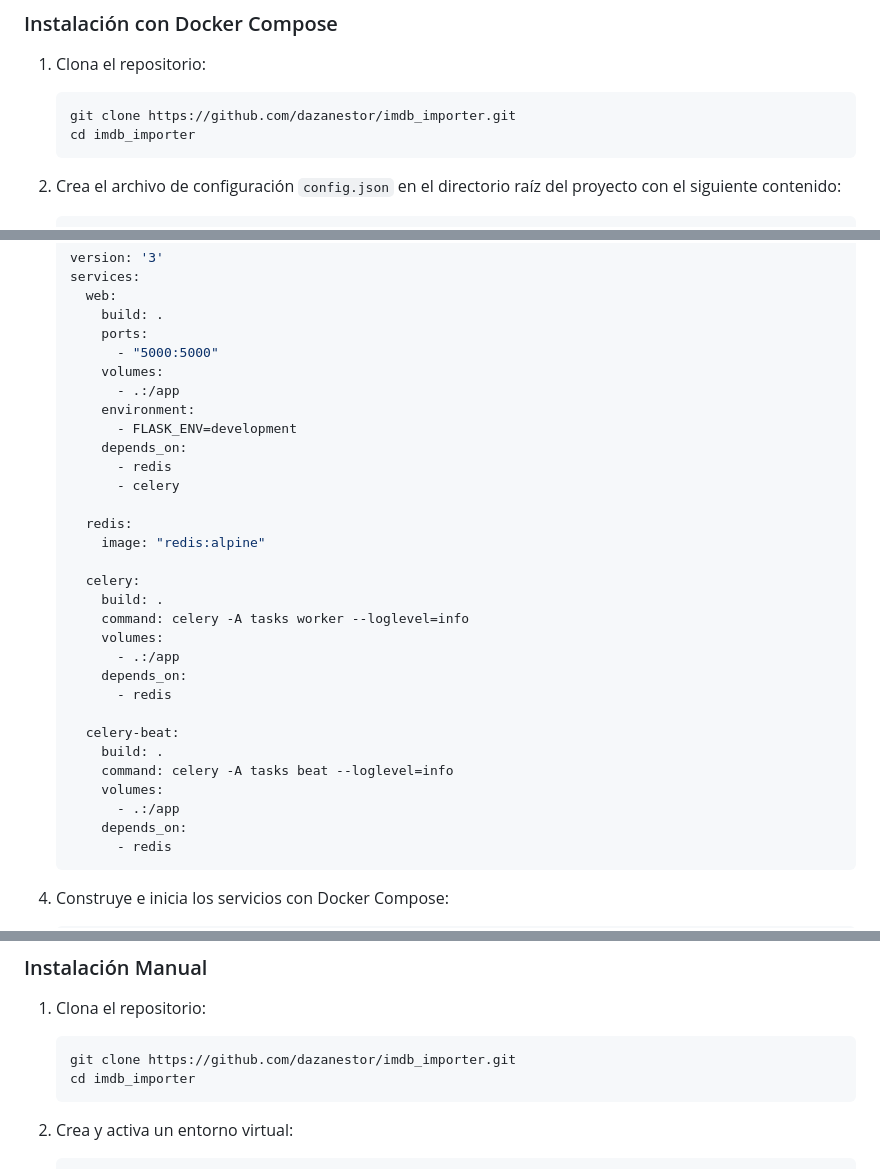
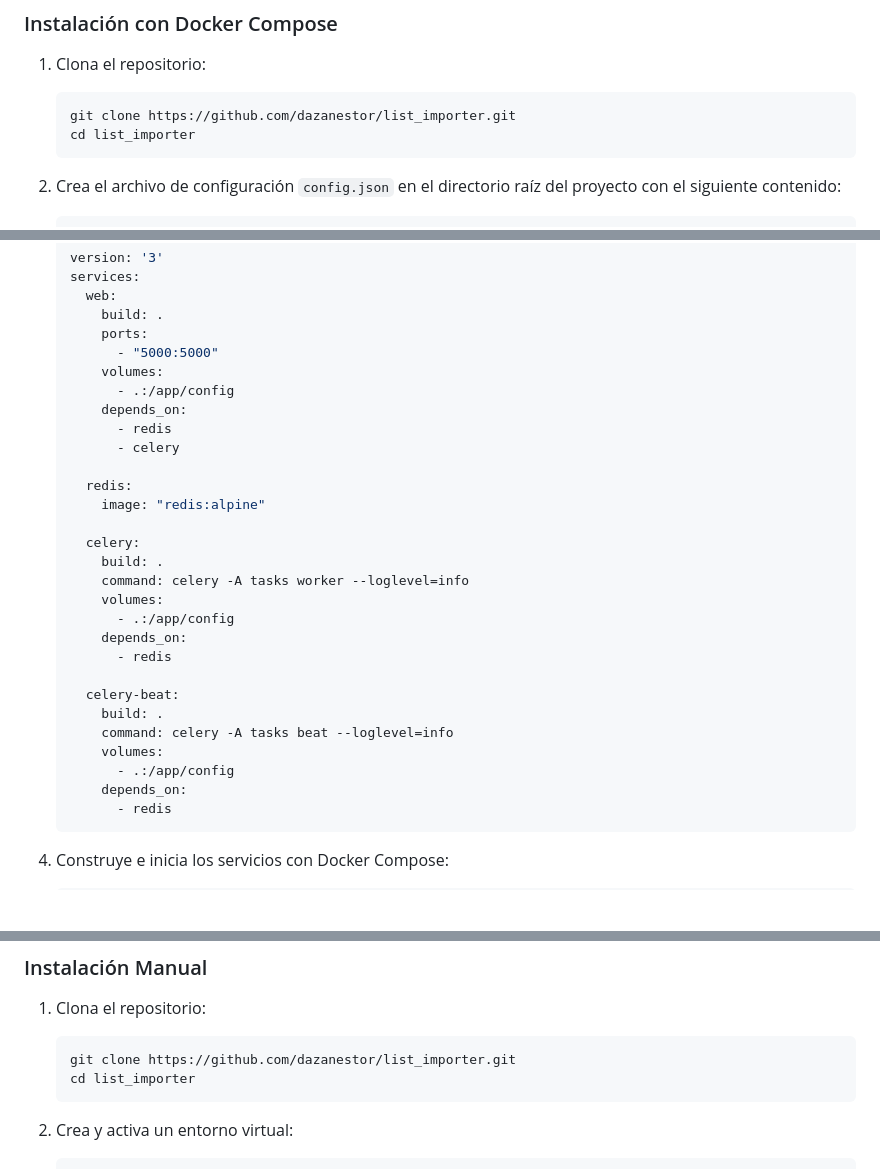
Before and after one commit to dazanestor/imdb_importer, a Markdown page: README.md, 3 parts joined by grey strips. Drawn GitHub-style; blank space fills up the shorter version.

````diff
--- a/README.md
+++ b/README.md
@@ -21,8 +21,8 @@ List Importer es una aplicación web que permite sincronizar y agregar automáti
 1. Clona el repositorio:
 
     ```bash
-    git clone https://github.com/dazanestor/imdb_importer.git
-    cd imdb_importer
+    git clone https://github.com/dazanestor/list_importer.git
+    cd list_importer
     ```
 
 2. Crea el archivo de configuración `config.json` en el directorio raíz del proyecto con el siguiente contenido:
@@ -58,9 +58,7 @@ List Importer es una aplicación web que permite sincronizar y agregar automáti
         ports:
           - "5000:5000"
         volumes:
-          - .:/app
-        environment:
-          - FLASK_ENV=development
+          - .:/app/config
         depends_on:
           - redis
           - celery
@@ -72,7 +70,7 @@ List Importer es una aplicación web que permite sincronizar y agregar automáti
         build: .
         command: celery -A tasks worker --loglevel=info
         volumes:
-          - .:/app
+          - .:/app/config
         depends_on:
           - redis
 
@@ -80,7 +78,7 @@ List Importer es una aplicación web que permite sincronizar y agregar automáti
         build: .
         command: celery -A tasks beat --loglevel=info
         volumes:
-          - .:/app
+          - .:/app/config
         depends_on:
           - redis
     ```
@@ -102,8 +100,8 @@ List Importer es una aplicación web que permite sincronizar y agregar automáti
 1. Clona el repositorio:
 
     ```bash
-    git clone https://github.com/dazanestor/imdb_importer.git
-    cd imdb_importer
+    git clone https://github.com/dazanestor/list_importer.git
+    cd list_importer
     ```
 
 2. Crea y activa un entorno virtual:
````
